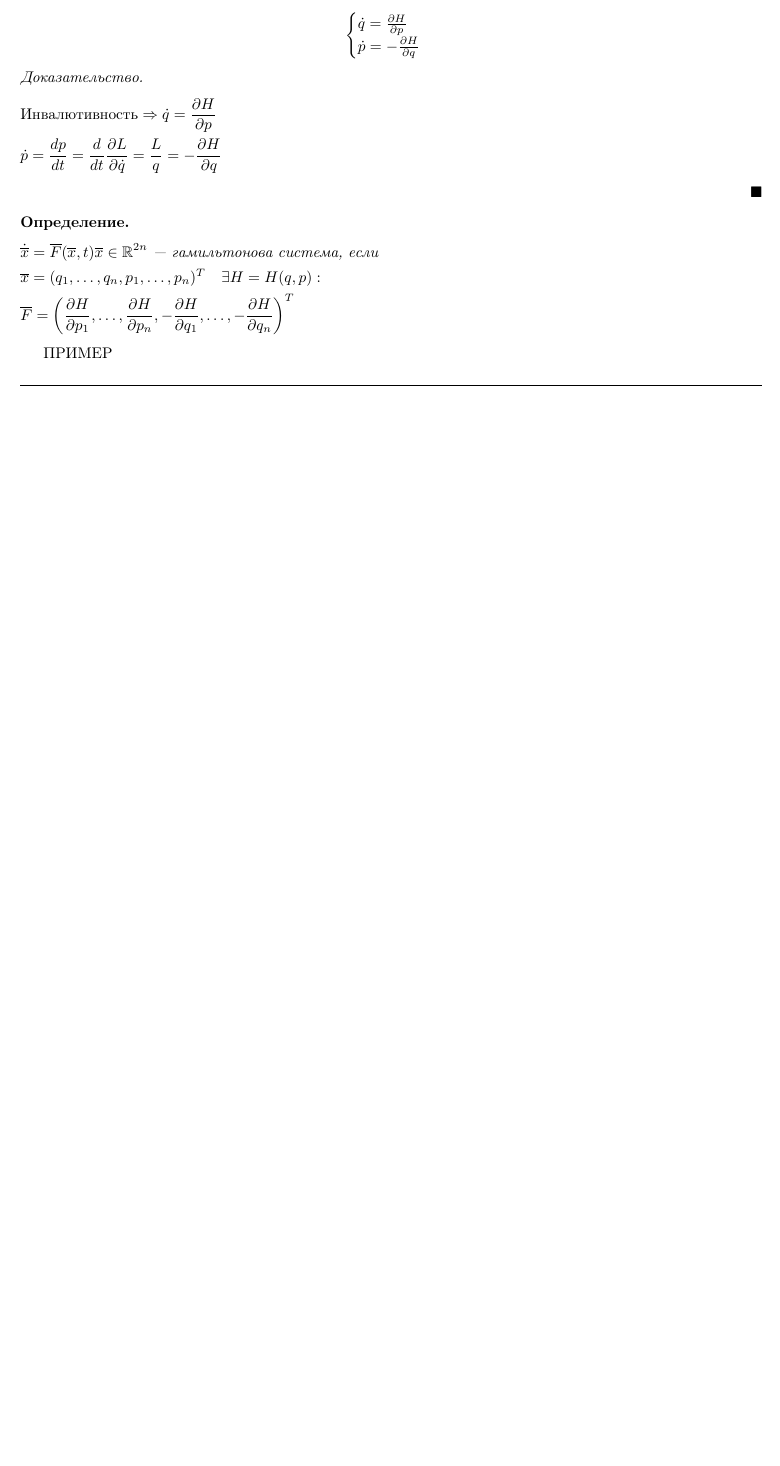
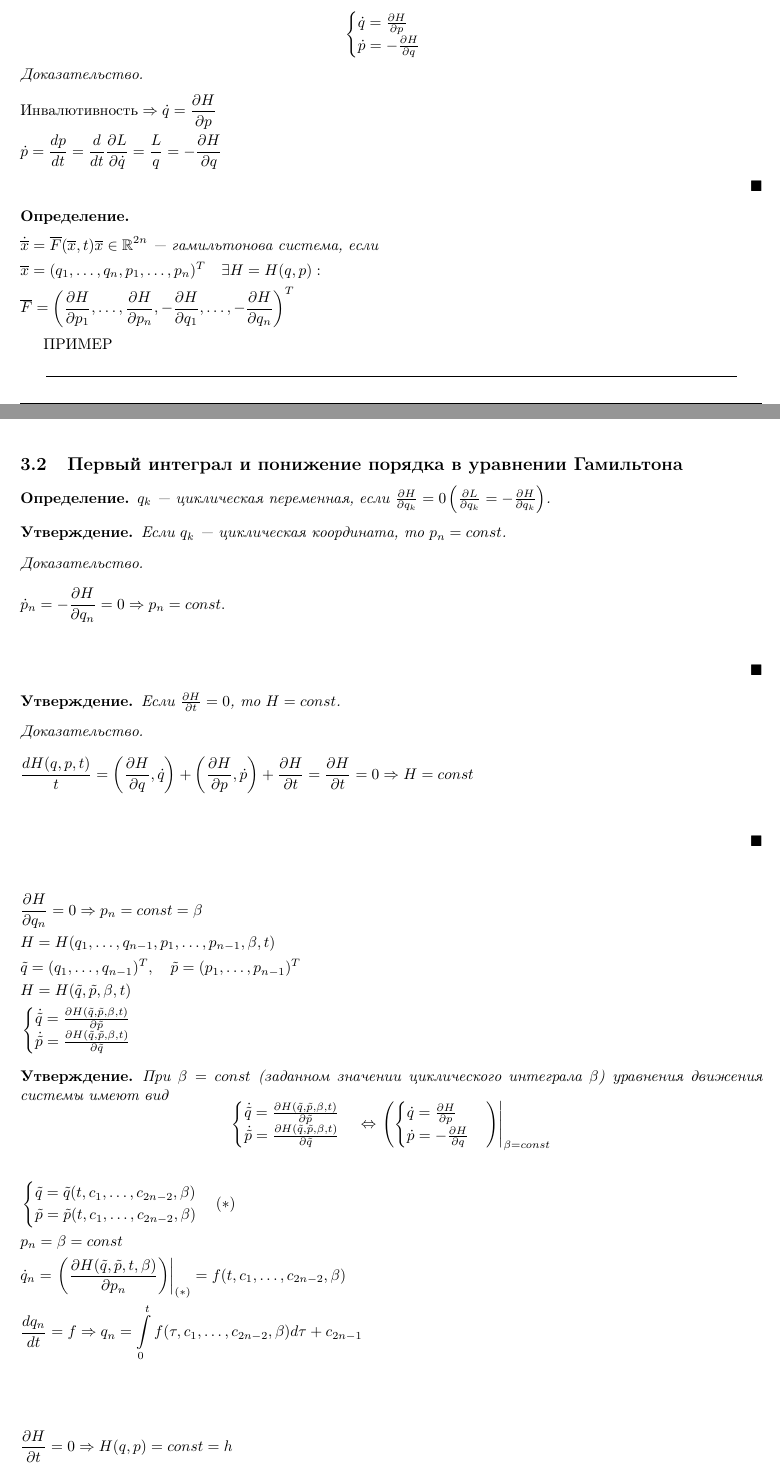
Before and after one commit to valentiay/analmech, a LaTeX document (spring/analmech.tex, which reads spring/lectures/2018-03-21.tex): part of page 17 of 17 before the commit and two parts of pages 17 and 18 of 20 after it, the two joined at a grey line, cut so that both start at the same text, the shorter picture padded with empty space. Compiled offline with pdfLaTeX.

Commit message:
[Spring] 2018-03-21

```diff
--- /dev/null
+++ b/spring/lectures/2018-03-21.tex
@@ -0,0 +1,64 @@
+\subsection{Первый интеграл и понижение порядка в уравнении Гамильтона}
+\begin{df}
+$q_k$ --- циклическая переменная, если $\pd{H}{q_k} = 0 \left( \pd{L}{q_k} = -\pd{H}{q_k} \right)$.
+\end{df}
+
+\begin{ass}
+Если $q_k$ --- циклическая координата, то $p_n = const$.
+\end{ass}
+\begin{proof}
+\begin{flalign*}
+& \dot p_n = -\pd{H}{q_n} = 0 \Rightarrow p_n = const. &\\
+\end{flalign*}
+\end{proof}
+
+\begin{ass}
+Если $\pd{H}{t} = 0$, то $H = const$.
+\end{ass}
+\begin{proof}
+\begin{flalign*}
+& \frac{dH(q, p, t)}{t} = \left( \pd{H}{q}, \dot q \right) + \left( \pd{H}{p}, \dot p \right) + \pd{H}{t} = \pd{H}{t} = 0 \Rightarrow H = const &\\
+\end{flalign*}
+\end{proof}
+
+\begin{flalign*}
+& \pd{H}{q_n} = 0 \Rightarrow p_n = const = \beta &\\
+& H = H(q_1, \ldots, q_{n - 1}, p_1, \ldots, p_{n - 1}, \beta, t) &\\
+& \tilde q = (q_1, \ldots, q_{n - 1})^T, \quad \tilde p = (p_1, \ldots, p_{n - 1})^T &\\
+& H = H(\tilde q, \tilde p, \beta, t) &\\
+& \begin{cases}
+\dot{\tilde q} = \pd{H(\tilde q, \tilde p, \beta, t)}{\tilde p} \\
+\dot{\tilde p} = \pd{H(\tilde q, \tilde p, \beta, t)}{\tilde q} \\
+\end{cases}
+\end{flalign*}
+
+\begin{ass}
+При $\beta = const$ (заданном значении циклического интеграла $\beta$) уравнения движения системы имеют вид
+\[
+\begin{cases}
+\dot{\tilde q} = \pd{H(\tilde q, \tilde p, \beta, t)}{\tilde p} \\
+\dot{\tilde p} = \pd{H(\tilde q, \tilde p, \beta, t)}{\tilde q} \\
+\end{cases}
+\Leftrightarrow
+\left.\left(\begin{cases}
+\dot q = \pd{H}{p} \\
+\dot p = -\pd{H}{q} \\
+\end{cases}\right)\right|_{\beta = const}
+\]
+\end{ass}
+
+\begin{flalign*}
+& \begin{cases}
+\tilde q = \tilde q (t, c_1, \ldots, c_{2n - 2}, \beta) \\
+\tilde p = \tilde p (t, c_1, \ldots, c_{2n - 2}, \beta) \\
+\end{cases} (*) &\\
+& p_n = \beta = const &\\
+& \dot q_n = \left.\left( \pd{H(\tilde q, \tilde p, t, \beta)}{p_n} \right)\right|_{(*)} = f(t, c_1, \ldots, c_{2n - 2}, \beta) &\\
+& \frac{dq_n}{dt} = f \Rightarrow q_n = \int\limits_0^t f(\tau, c_1, \ldots, c_{2n - 2}, \beta)d\tau + c_{2n - 1} &\\
+\end{flalign*}
+
+\begin{flalign*}
+& \pd{H}{t} = 0 \Rightarrow H(q, p) = const = h &\\
+& \text{Пусть } \pd{H}{p_n} \neq 0 \Rightarrow p_n = p_n(q_1, \ldots, q_n, p_1, \ldots, p_{n - 1}, h) = -K(\tilde q, \tilde p, \tau, h), &\\
+& \text{где } \tilde q = (q_1, \ldots, q_{n - 1})^T, \; \tilde p = (p_1, \ldots, p_{n - 1})^T,\; \tau = q_n
+\end{flalign*}
@@ -0,0 +83,9 @@
+& H(\tilde q, \tau, \tilde p, -K) \equiv h &\\
+& 0 = \pd{H}{p_i} - \pd{H}{p_n} \cdot \pd{K}{p_i} = \dot q_i - \dot q_n \cdot \pd{K}{p_i} \Rightarrow \frac{\dot q_i}{\dot q_n} = \pd{K}{p_i} \Rightarrow \frac{dq_i}{d\tau} = \pd{K}{p_i}, \quad i = 1, \ldots, n - 1 &\\
+& \frac{dH}{dq_i} = 0 = \pd{H}{q_i} - \pd{H}{p_n}\pd{K}{q_i} = - \dot p_i - \dot q_n \pd{K}{q_i} \Rightarrow \frac{\dot p_i}{\dot q_n} = -\pd{K}{q_i} \Rightarrow \frac{dp_i}{d\tau} = -\pd{K}{q_i}, \quad i = 1, \ldots, n - 1 &\\
+& \tilde q = \tilde q(\tau, c_1, \ldots, c_{2n - 2}) &\\
+& \tilde p = \tilde p(\tau, c_1, \ldots, c_{2n - 2}) &\\ &\\
+& p_n = - K(\tilde q(q_m, c_1, \ldots, c_{2n-2}), \tilde p(q_n, c_1, \ldots, c_{2n - 2}), q_n, h) = p_n(q_n, c_1, \ldots, c_{2n - 2}, h) &\\
+& \dot q_n = \pd{H}{p_n} = f(q_n, c_1, \ldots, c_{2n - 2}, h) &\\
+& \int\limits_0^t\frac{dq_n}{f(q_n, c_1, \ldots, c_{2n-2}, h)} = t + c_{2n - 1} &\\
+\end{flalign*}
```
Also changed, not shown: spring/analmech.tex (+2 -1 lines), spring/lectures/2018-03-14.tex (+1 -1 lines), spring/analmech.pdf, spring/lectures/2018-03-21.tex (115 more changed lines).
